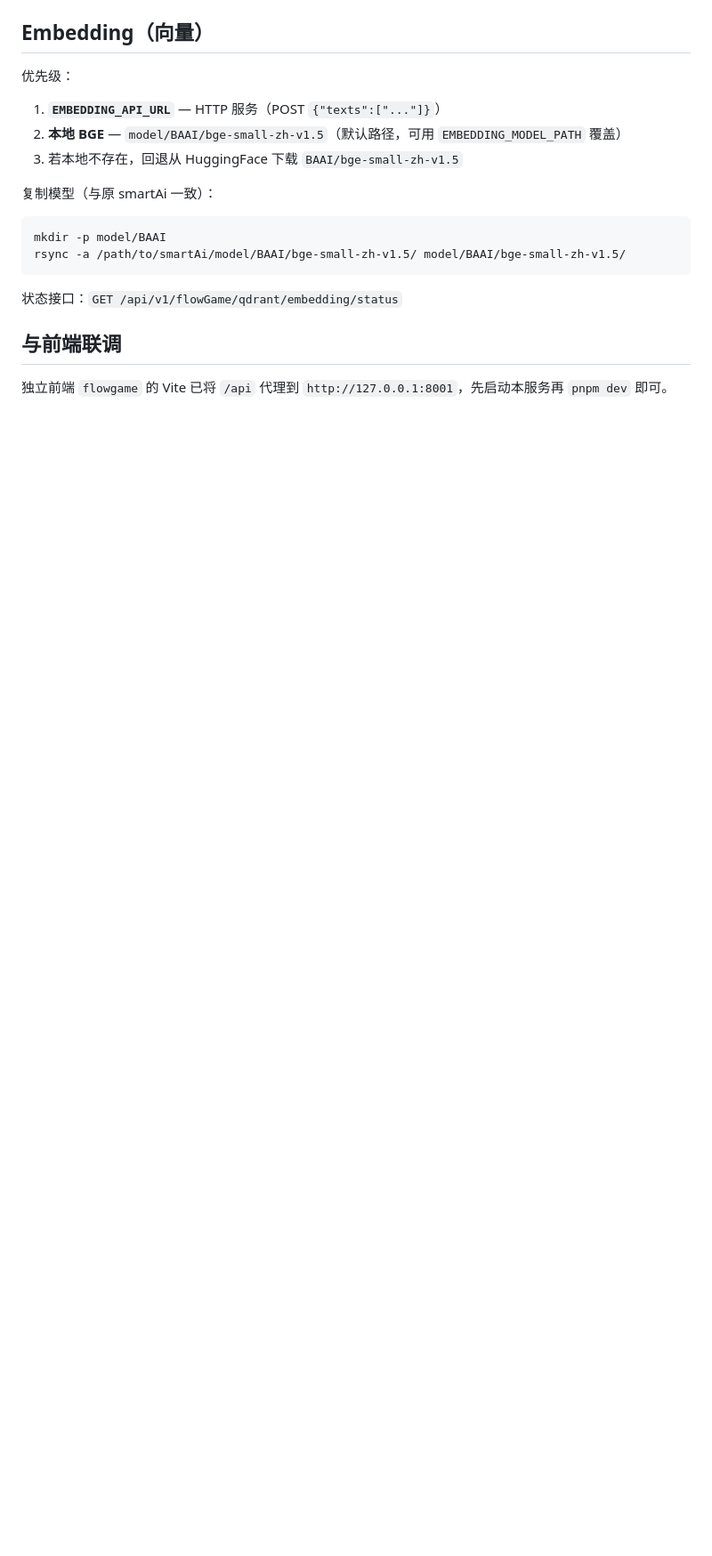
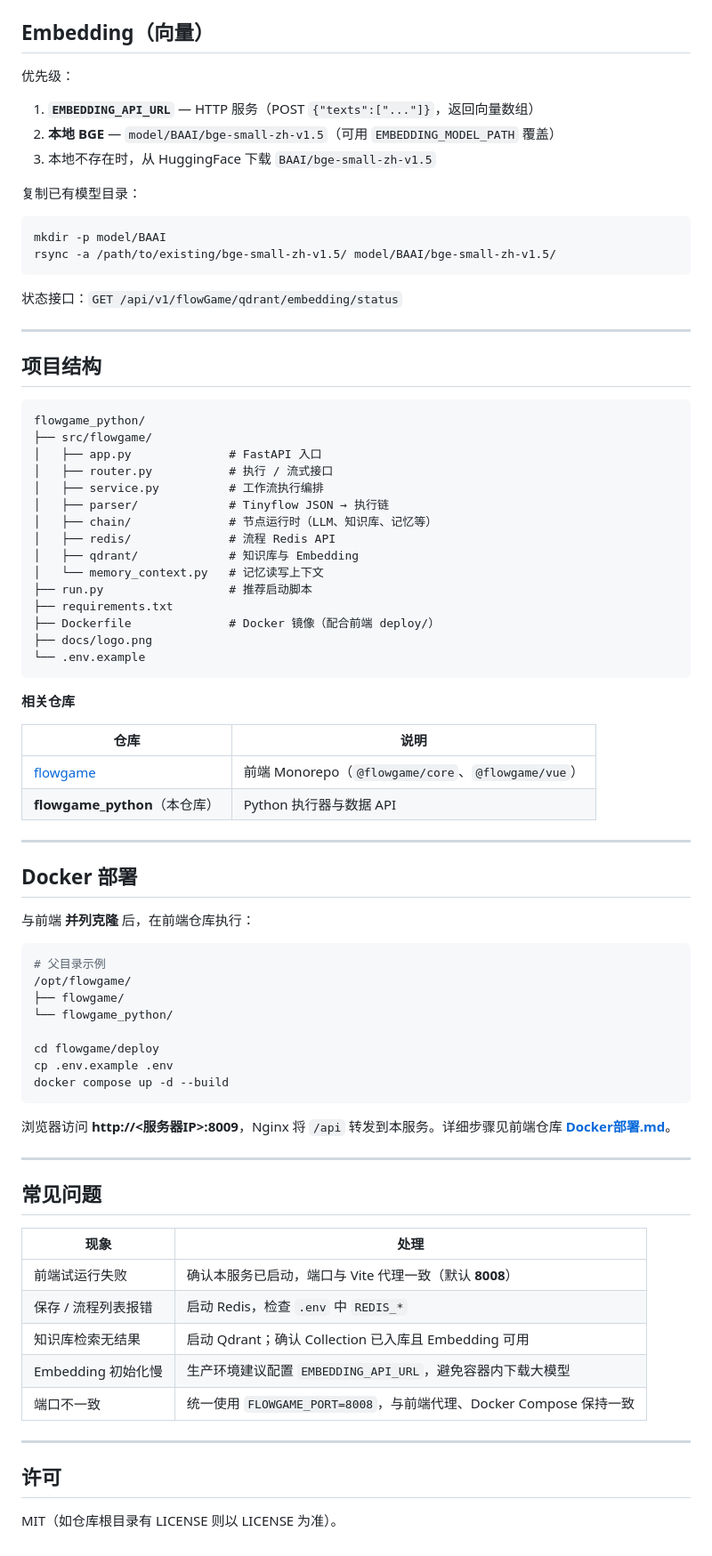
Before and after one commit to lianyinging/flowgame_python, a Markdown page: README.md, the part around the change printed below. Shown: that part at 89% size. GitHub-like rendering; blank space fills up the shorter version.

````diff
--- a/README.md
+++ b/README.md
@@ -43,19 +157,81 @@ uvicorn src.flowgame.app:app --host 0.0.0.0 --port 8001 --reload
 
 优先级：
 
-1. **`EMBEDDING_API_URL`** — HTTP 服务（POST `{"texts":["..."]}`）
-2. **本地 BGE** — `model/BAAI/bge-small-zh-v1.5`（默认路径，可用 `EMBEDDING_MODEL_PATH` 覆盖）
-3. 若本地不存在，回退从 HuggingFace 下载 `BAAI/bge-small-zh-v1.5`
+1. **`EMBEDDING_API_URL`** — HTTP 服务（POST `{"texts":["..."]}`，返回向量数组）
+2. **本地 BGE** — `model/BAAI/bge-small-zh-v1.5`（可用 `EMBEDDING_MODEL_PATH` 覆盖）
+3. 本地不存在时，从 HuggingFace 下载 `BAAI/bge-small-zh-v1.5`
 
-复制模型（与原 smartAi 一致）：
+复制已有模型目录：
 
 ```bash
 mkdir -p model/BAAI
-rsync -a /path/to/smartAi/model/BAAI/bge-small-zh-v1.5/ model/BAAI/bge-small-zh-v1.5/
+rsync -a /path/to/existing/bge-small-zh-v1.5/ model/BAAI/bge-small-zh-v1.5/
 ```
 
 状态接口：`GET /api/v1/flowGame/qdrant/embedding/status`
 
-## 与前端联调
+---
 
-独立前端 `flowgame` 的 Vite 已将 `/api` 代理到 `http://127.0.0.1:8001`，先启动本服务再 `pnpm dev` 即可。
+## 项目结构
+
+```
+flowgame_python/
+├── src/flowgame/
+│   ├── app.py              # FastAPI 入口
+│   ├── router.py           # 执行 / 流式接口
+│   ├── service.py          # 工作流执行编排
+│   ├── parser/             # Tinyflow JSON → 执行链
+│   ├── chain/              # 节点运行时（LLM、知识库、记忆等）
+│   ├── redis/              # 流程 Redis API
+│   ├── qdrant/             # 知识库与 Embedding
+│   └── memory_context.py   # 记忆读写上下文
+├── run.py                  # 推荐启动脚本
+├── requirements.txt
+├── Dockerfile              # Docker 镜像（配合前端 deploy/）
+├── docs/logo.png
+└── .env.example
+```
+
+**相关仓库**
+
+| 仓库 | 说明 |
+|------|------|
+| [flowgame](https://gitee.com/repeatedly_read/flowgame) | 前端 Monorepo（`@flowgame/core`、`@flowgame/vue`） |
+| **flowgame_python**（本仓库） | Python 执行器与数据 API |
+
+---
+
+## Docker 部署
+
+与前端 **并列克隆** 后，在前端仓库执行：
+
+```bash
+# 父目录示例
+/opt/flowgame/
+├── flowgame/
+└── flowgame_python/
+
+cd flowgame/deploy
+cp .env.example .env
+docker compose up -d --build
+```
+
+浏览器访问 **http://\<服务器IP\>:8009**，Nginx 将 `/api` 转发到本服务。详细步骤见前端仓库 **[Docker部署.md](https://gitee.com/repeatedly_read/flowgame/blob/master/Docker部署.md)**。
+
+---
+
+## 常见问题
+
+| 现象 | 处理 |
+|------|------|
+| 前端试运行失败 | 确认本服务已启动，端口与 Vite 代理一致（默认 **8008**） |
+| 保存 / 流程列表报错 | 启动 Redis，检查 `.env` 中 `REDIS_*` |
+| 知识库检索无结果 | 启动 Qdrant；确认 Collection 已入库且 Embedding 可用 |
+| Embedding 初始化慢 | 生产环境建议配置 `EMBEDDING_API_URL`，避免容器内下载大模型 |
+| 端口不一致 | 统一使用 `FLOWGAME_PORT=8008`，与前端代理、Docker Compose 保持一致 |
+
+---
+
+## 许可
+
+MIT（如仓库根目录有 LICENSE 则以 LICENSE 为准）。
````
Also changed, not shown: other parts of README.md (+130 -16 lines), README.en-US.md (added, +180 -0 lines), logo.png (added).
